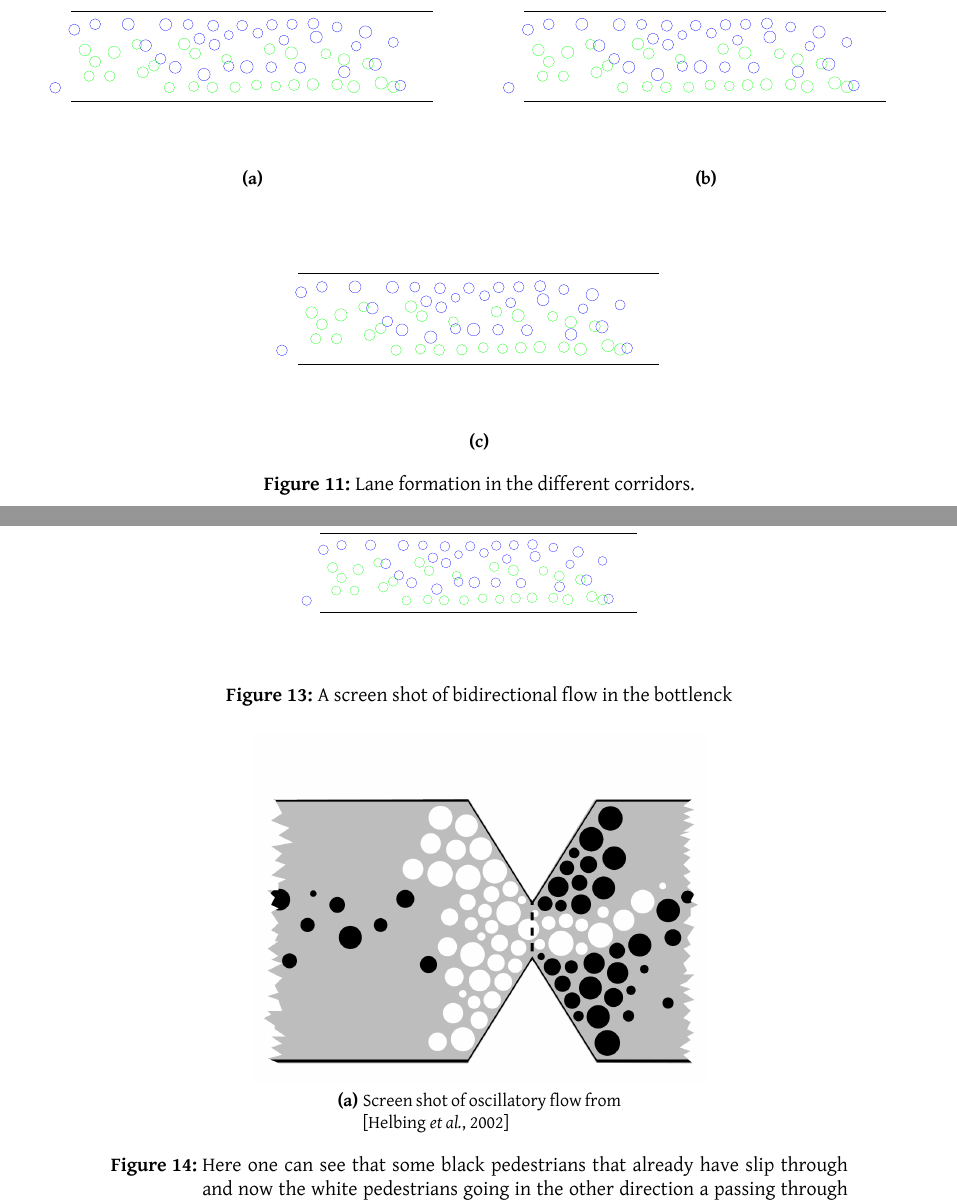
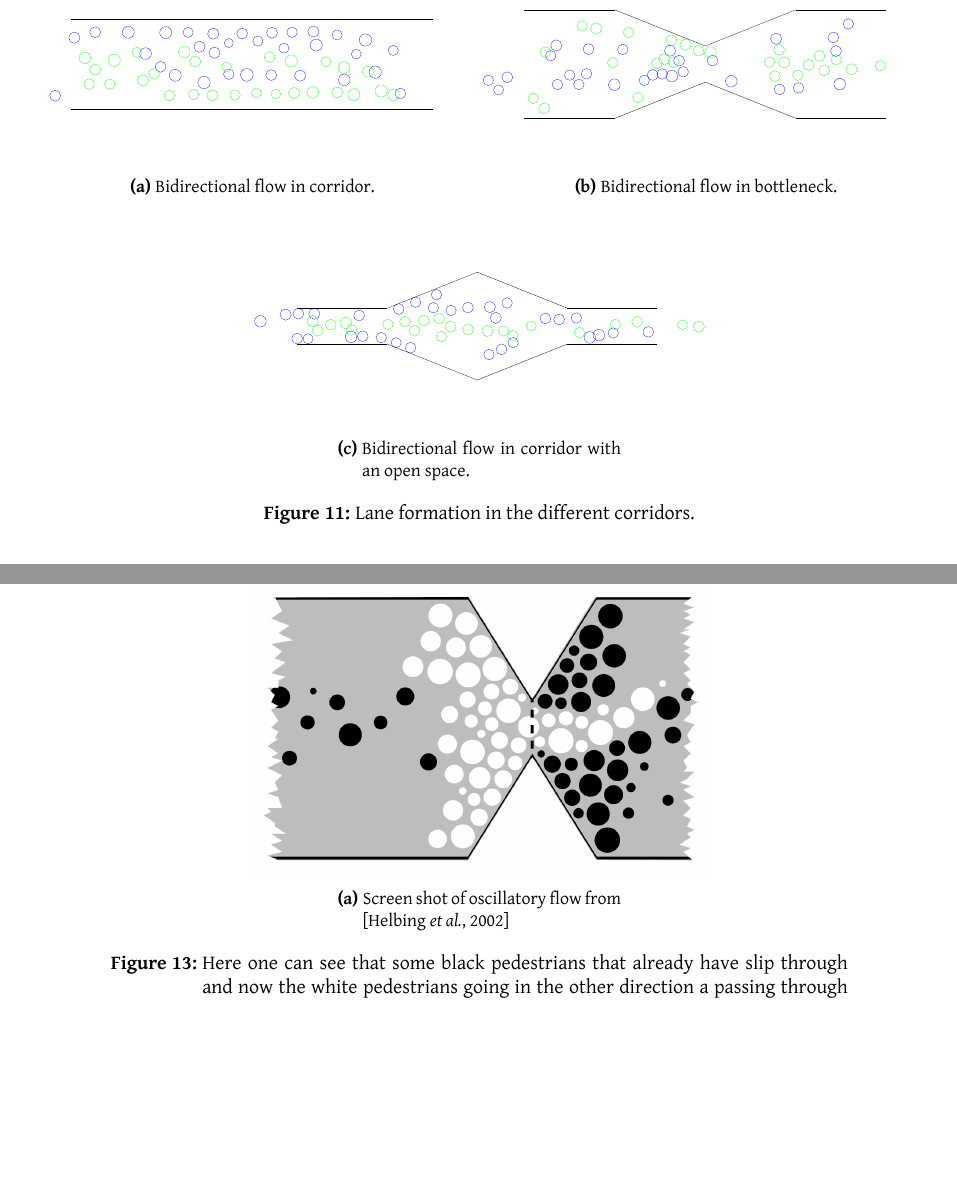
Before and after one commit to tohojo/RUC-math--crowd-modeling, a LaTeX document (LaTeX/crowd-modelling.tex, which reads LaTeX/results.tex): two parts of pages 36 and 37 of 45, joined at a grey line, cut at the place of the change, the shorter picture padded with empty space. Compiled offline with XeLaTeX.

Commit message:
changed the figures so that they work

```diff
--- a/LaTeX/results.tex
+++ b/LaTeX/results.tex
@@ -199,9 +199,9 @@ and they are of the nature described in \cite{self-org}.\\
 
 \begin{figure}[h]
 \centering
-\subfloat[]{\resizebox{8cm}{!}{\input{Figures/corridor-01012.tex}}}
-\subfloat[]{\resizebox{8cm}{!}{\input{Figures/corridor-01012.tex}}}\\
-\subfloat[]{\resizebox{8cm}{!}{\input{Figures/corridor-01012.tex}}}
+\subfloat[Bidirectional flow in corridor.]{\resizebox{8cm}{!}{\input{Figures/corridor-01012.tex}}}
+\subfloat[Bidirectional flow in bottleneck.]{\resizebox{8cm}{!}{\input{Figures/corridor-01899.tex}}}\\
+\subfloat[Bidirectional flow in corridor with an open space.]{\resizebox{8cm}{!}{\input{Figures/corridor-01999.tex}}}
 \caption{Lane formation in the different corridors.}
 \label{fig:laneformation}
 \end{figure}
@@ -221,13 +221,6 @@ From the litterature we can see that they present figures of lane formations
 The oscillatory flow is expected to arise in the case of bidirectional
 flow through a bottleneck. The results are presented in figure
 \ref{fig:oscillitoryflow}.\\
-
-\begin{figure}[h]
-\centering
-{\resizebox{7cm}{!}{\input{Figures/corridor-01012.tex}}}
-\caption{A screen shot of bidirectional flow in the bottlenck}
-\label{fig:oscillitoryflow}
-\end{figure}
 
 When looking at the simulation while it is running it is not
 immediately clear that the oscillatory flow occurs. Clogging
```
